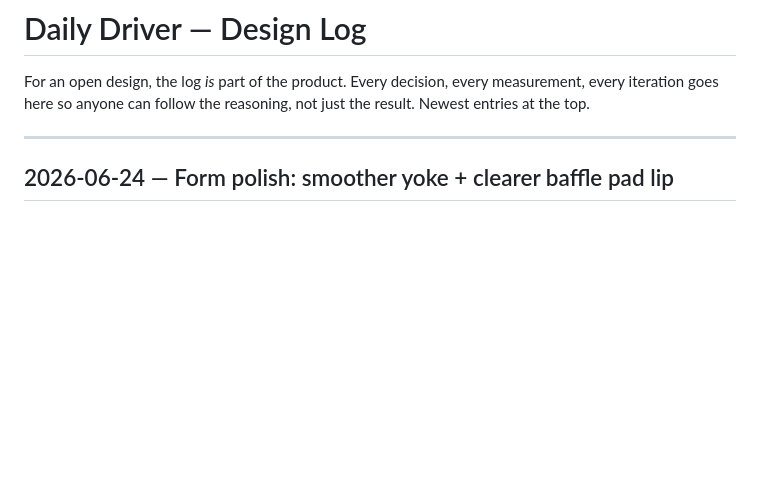
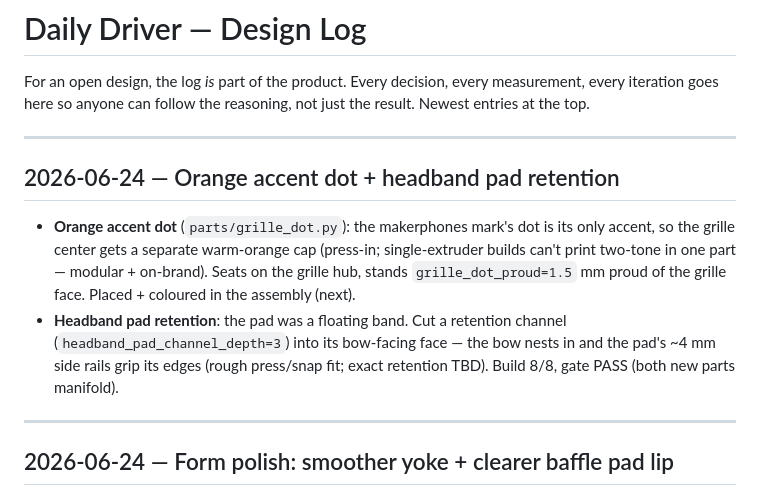
Before and after one commit to makerphones/daily-driver, a Markdown page: docs/DESIGN-LOG.md, the part around the change. GitHub-like rendering; blank space fills up the shorter version.

```diff
--- a/docs/DESIGN-LOG.md
+++ b/docs/DESIGN-LOG.md
@@ -3,6 +3,20 @@
 For an open design, the log *is* part of the product. Every decision, every
 measurement, every iteration goes here so anyone can follow the reasoning, not
 just the result. Newest entries at the top.
+
+---
+
+## 2026-06-24 — Orange accent dot + headband pad retention
+
+- **Orange accent dot** (`parts/grille_dot.py`): the makerphones mark's dot is its
+  only accent, so the grille center gets a separate warm-orange cap (press-in;
+  single-extruder builds can't print two-tone in one part — modular + on-brand).
+  Seats on the grille hub, stands `grille_dot_proud=1.5` mm proud of the grille
+  face. Placed + coloured in the assembly (next).
+- **Headband pad retention**: the pad was a floating band. Cut a retention channel
+  (`headband_pad_channel_depth=3`) into its bow-facing face — the bow nests in and
+  the pad's ~4 mm side rails grip its edges (rough press/snap fit; exact retention
+  TBD). Build 8/8, gate PASS (both new parts manifold).
 
 ---
 
```
Also changed, not shown: renders/grille_dot_front.png (added), renders/grille_dot_iso.png (added), renders/grille_dot_side.png (added), renders/headband_pad_front.png, renders/headband_pad_iso.png, renders/headband_pad_side.png, 5 other files.
